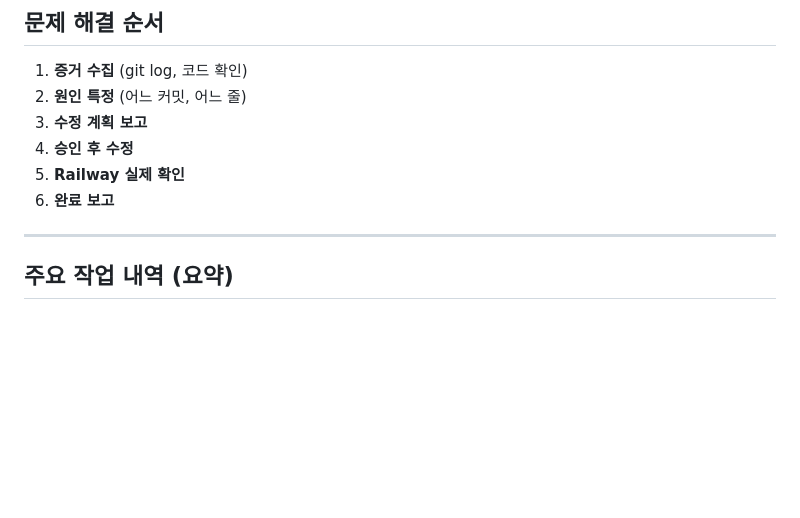
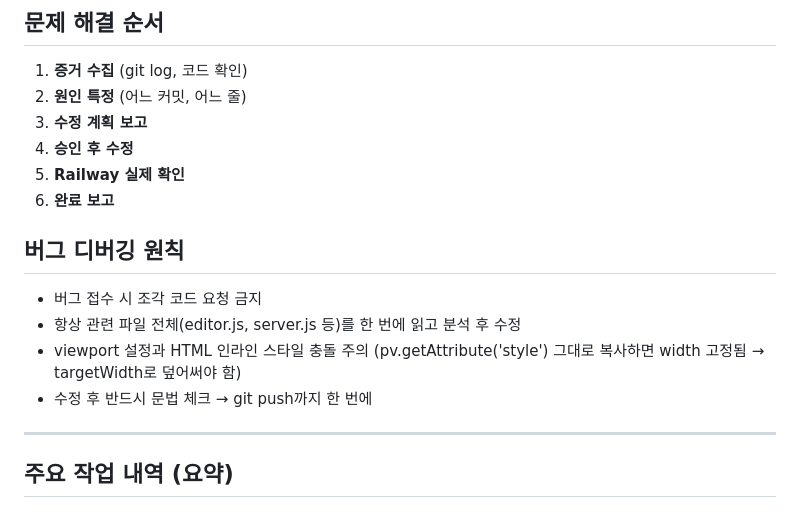
Before and after one commit to t01089402044-commits/detail-page-studio, a Markdown page: CLAUDE.md, the part around the change. GitHub-like rendering; blank space fills up the shorter version.

Commit message:
docs: 버그 디버깅 원칙 추가
- 조각 코드 요청 금지
- 전체 파일 읽고 분석
- viewport/HTML 스타일 충돌 주의
- 문법 체크 → git push 한 번에

Co-Authored-By: Claude Sonnet 4.5 <noreply@anthropic.com>

```diff
--- a/CLAUDE.md
+++ b/CLAUDE.md
@@ -154,6 +154,12 @@ Dev → QA → Deploy → Monitor → 총괄 보고
 5. **Railway 실제 확인**
 6. **완료 보고**
 
+## 버그 디버깅 원칙
+- 버그 접수 시 조각 코드 요청 금지
+- 항상 관련 파일 전체(editor.js, server.js 등)를 한 번에 읽고 분석 후 수정
+- viewport 설정과 HTML 인라인 스타일 충돌 주의 (pv.getAttribute('style') 그대로 복사하면 width 고정됨 → targetWidth로 덮어써야 함)
+- 수정 후 반드시 문법 체크 → git push까지 한 번에
+
 ---
 
 ## 주요 작업 내역 (요약)
```
